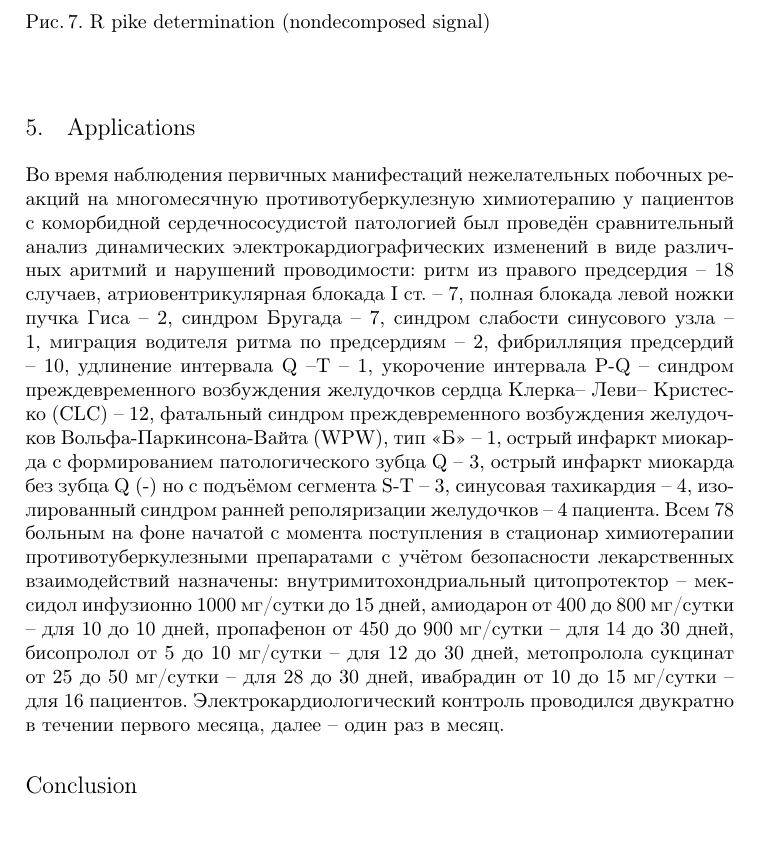
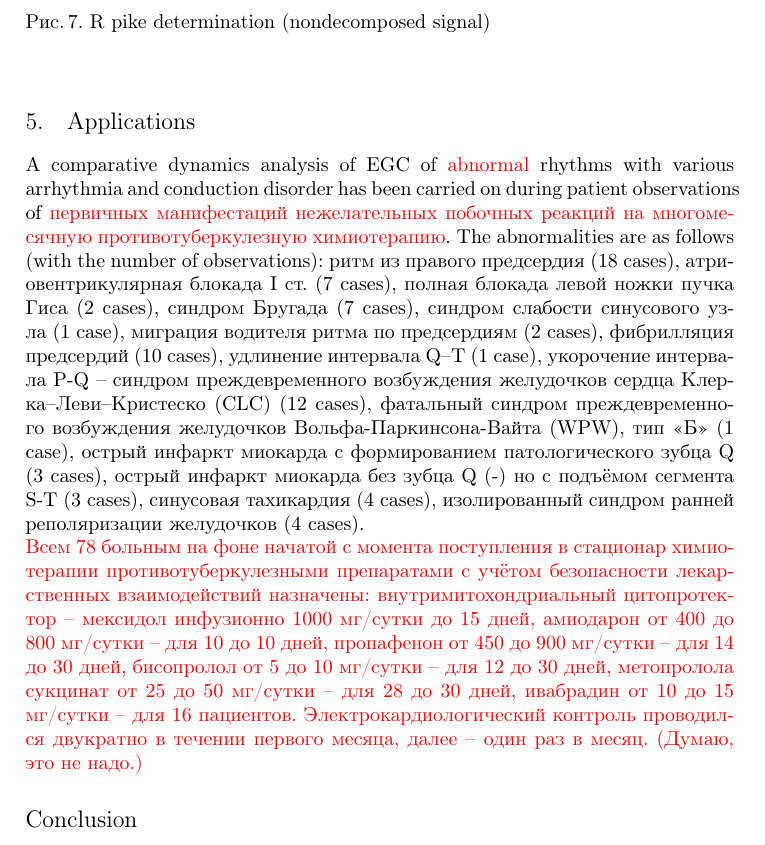
Before and after one commit to eugeneai/Bitola-2016-AIIT-paper, a LaTeX thesis (Krasovitskaya.tex): part of page 5 of 6, cut so that both start at the same text. Compiled offline with pdfLaTeX.

Commit message:
Translated a text from applications.

```diff
--- a/Krasovitskaya.tex
+++ b/Krasovitskaya.tex
@@ -195,8 +195,9 @@ The determined maximal values positions are also filtered according to pike aver
 \section{Applications}
 \label{sec:applications}
 
- Во время  наблюдения  первичных манифестаций нежелательных побочных реакций на многомесячную противотуберкулезную химиотерапию у пациентов с коморбидной сердечнососудистой патологией был проведён сравнительный анализ динамических электрокардиографических изменений в виде различных аритмий и нарушений проводимости: ритм из правого предсердия – 18 случаев, атриовентрикулярная блокада I ст. – 7, полная блокада левой ножки пучка Гиса – 2, синдром Бругада – 7, синдром слабости синусового узла – 1, миграция водителя ритма по предсердиям – 2, фибрилляция предсердий – 10, удлинение интервала Q –T – 1, укорочение интервала P-Q – синдром  преждевременного возбуждения желудочков сердца Клерка– Леви– Кристеско (CLC) – 12, фатальный синдром  преждевременного возбуждения желудочков  Вольфа-Паркинсона-Вайта (WPW), тип «Б» – 1, острый инфаркт миокарда с формированием патологического зубца Q – 3, острый инфаркт миокарда без зубца Q (-) но с подъёмом сегмента S-T – 3, синусовая тахикардия – 4, изолированный синдром ранней реполяризации желудочков  – 4 пациента.
-Всем 78 больным на фоне начатой с момента поступления в стационар химиотерапии противотуберкулезными препаратами с учётом безопасности лекарственных взаимодействий назначены: внутримитохондриальный цитопротектор – мексидол инфузионно 1000 мг/сутки до 15 дней, амиодарон от 400 до 800 мг/сутки – для 10 до 10 дней, пропафенон от 450 до 900 мг/сутки – для 14 до 30 дней, бисопролол от 5 до 10 мг/сутки – для 12 до 30 дней, метопролола сукцинат от 25 до 50 мг/сутки  – для 28 до 30 дней, ивабрадин от 10 до 15 мг/сутки – для 16 пациентов. Электрокардиологический контроль проводился двукратно в течении первого месяца, далее – один раз в месяц.
+A comparative dynamics analysis of EGC of \nnn{abnormal} rhythms with various arrhythmia and conduction disorder has been carried on during patient observations of \nnn{первичных манифестаций нежелательных побочных реакций на многомесячную противотуберкулезную химиотерапию}.  The abnormalities are as follows (with the number of observations): ритм из правого предсердия (18 cases), атриовентрикулярная блокада I ст. (7 cases), полная блокада левой ножки пучка Гиса (2 cases), синдром Бругада (7 cases), синдром слабости синусового узла (1 case), миграция водителя ритма по предсердиям (2 cases), фибрилляция предсердий (10 cases), удлинение интервала Q–T (1 case), укорочение интервала P-Q – синдром  преждевременного возбуждения желудочков сердца Клерка–Леви–Кристеско (CLC) (12 cases), фатальный синдром  преждевременного возбуждения желудочков  Вольфа-Паркинсона-Вайта (WPW), тип «Б» (1 case), острый инфаркт миокарда с формированием патологического зубца Q (3 cases), острый инфаркт миокарда без зубца Q (-) но с подъёмом сегмента S-T (3 cases), синусовая тахикардия (4 cases), изолированный синдром ранней реполяризации желудочков (4 cases).
+
+\nnn{Всем 78 больным на фоне начатой с момента поступления в стационар химиотерапии противотуберкулезными препаратами с учётом безопасности лекарственных взаимодействий назначены: внутримитохондриальный цитопротектор – мексидол инфузионно 1000 мг/сутки до 15 дней, амиодарон от 400 до 800 мг/сутки – для 10 до 10 дней, пропафенон от 450 до 900 мг/сутки – для 14 до 30 дней, бисопролол от 5 до 10 мг/сутки – для 12 до 30 дней, метопролола сукцинат от 25 до 50 мг/сутки  – для 28 до 30 дней, ивабрадин от 10 до 15 мг/сутки – для 16 пациентов. Электрокардиологический контроль проводился двукратно в течении первого месяца, далее – один раз в месяц. (Думаю, это не надо.)}
 
 \section*{Conclusion}
 It this paper we briefly described an IT technique for ECG image scans processing and their time series recognition.  The recognition result consists of P, Q, R, S and T section values expressed in qualitative terms, e.g., size, width, and amplitude.  The results \nnn{will be/are} used as fact data for expert system of structural analysis and interpretation in medical cardiological domains (ES ECG ``SERG'').  We analyzed 156 ECG images obtained by scanning ECG tapes.  The tapes are taken from archives of a hospital, ambulance brigades, and from patients \nnn{own} records.
```
